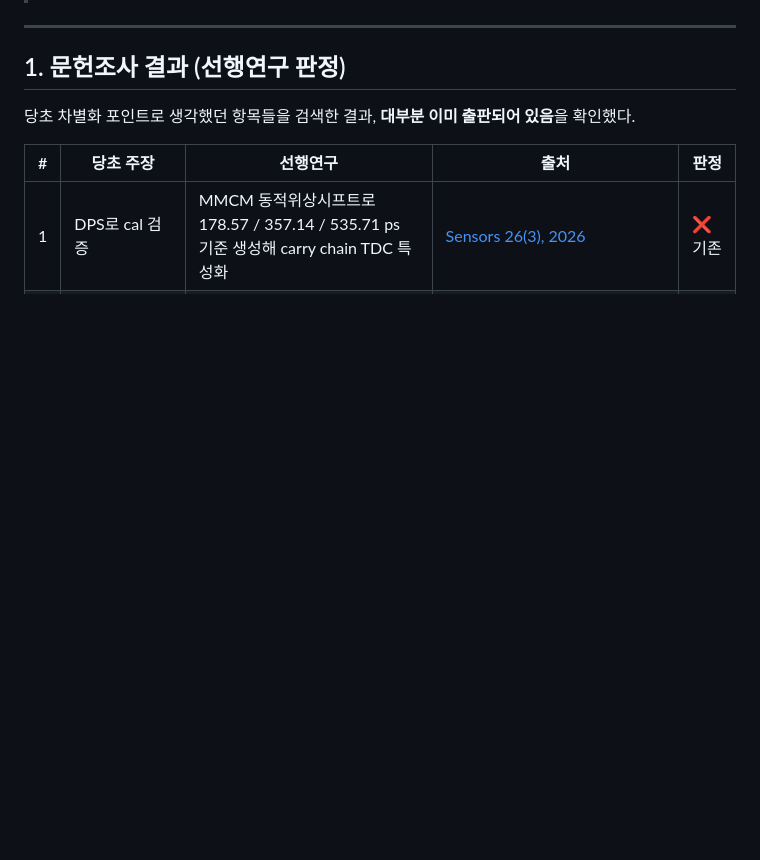
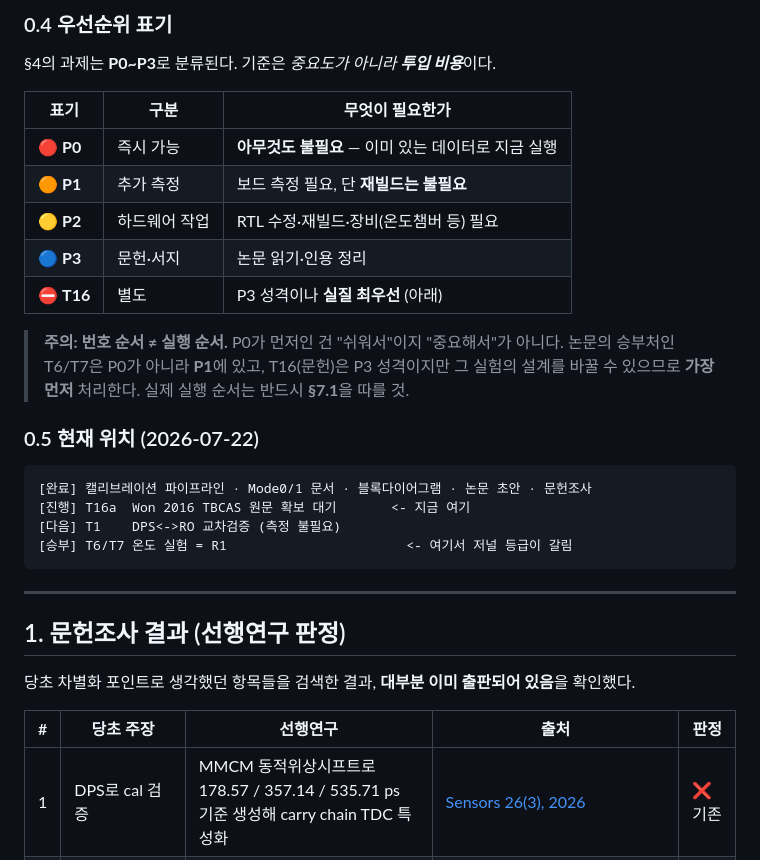
Before and after one commit to mainre905/TDC, a Markdown page: Markdown/Paper_Roadmap.md, the part around one of its changes. Drawn GitHub-style; blank space fills up the shorter version.

````diff
--- a/Markdown/Paper_Roadmap.md
+++ b/Markdown/Paper_Roadmap.md
@@ -11,3 +68,28 @@
+### 0.4 우선순위 표기
+
+§4의 과제는 **P0~P3**로 분류된다. 기준은 *중요도가 아니라 **투입 비용***이다.
+
+| 표기 | 구분 | 무엇이 필요한가 |
+|---|---|---|
+| 🔴 **P0** | 즉시 가능 | **아무것도 불필요** — 이미 있는 데이터로 지금 실행 |
+| 🟠 **P1** | 추가 측정 | 보드 측정 필요, 단 **재빌드는 불필요** |
+| 🟡 **P2** | 하드웨어 작업 | RTL 수정·재빌드·장비(온도챔버 등) 필요 |
+| 🔵 **P3** | 문헌·서지 | 논문 읽기·인용 정리 |
+| ⛔ **T16** | 별도 | P3 성격이나 **실질 최우선** (아래) |
+
+> **주의: 번호 순서 ≠ 실행 순서.** P0가 먼저인 건 "쉬워서"이지 "중요해서"가 아니다.
+> 논문의 승부처인 T6/T7은 P0가 아니라 **P1**에 있고, T16(문헌)은 P3 성격이지만
+> 그 실험의 설계를 바꿀 수 있으므로 **가장 먼저** 처리한다.
+> 실제 실행 순서는 반드시 **§7.1**을 따를 것.
+
+### 0.5 현재 위치 (2026-07-22)
+
+```
+[완료] 캘리브레이션 파이프라인 · Mode0/1 문서 · 블록다이어그램 · 논문 초안 · 문헌조사
+[진행] T16a  Won 2016 TBCAS 원문 확보 대기       <- 지금 여기
+[다음] T1    DPS<->RO 교차검증 (측정 불필요)
+[승부] T6/T7 온도 실험 = R1                       <- 여기서 저널 등급이 갈림
+```
 
 ---
 
````
Also changed, not shown: other parts of Markdown/Paper_Roadmap.md (+57 -0 lines).
